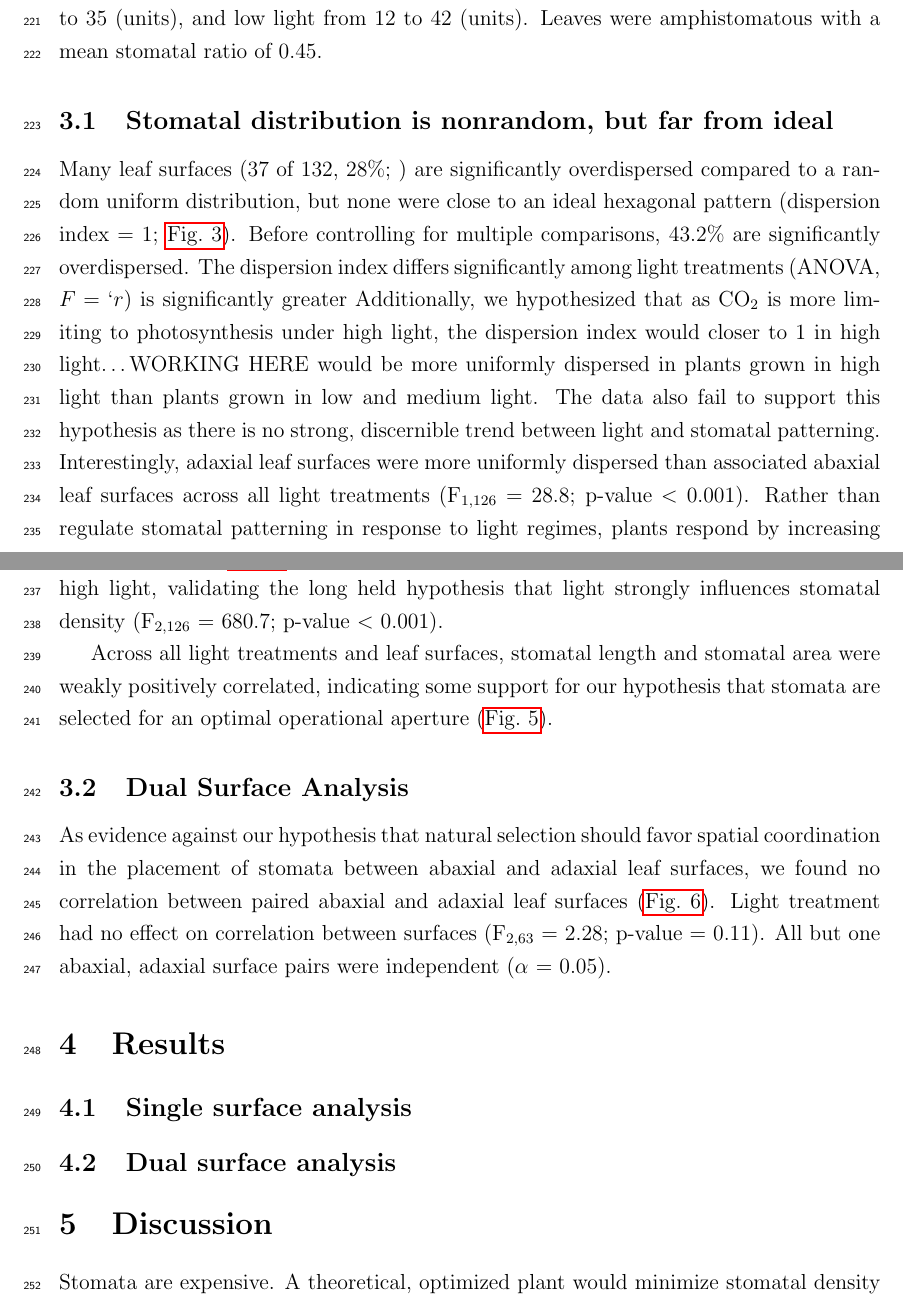
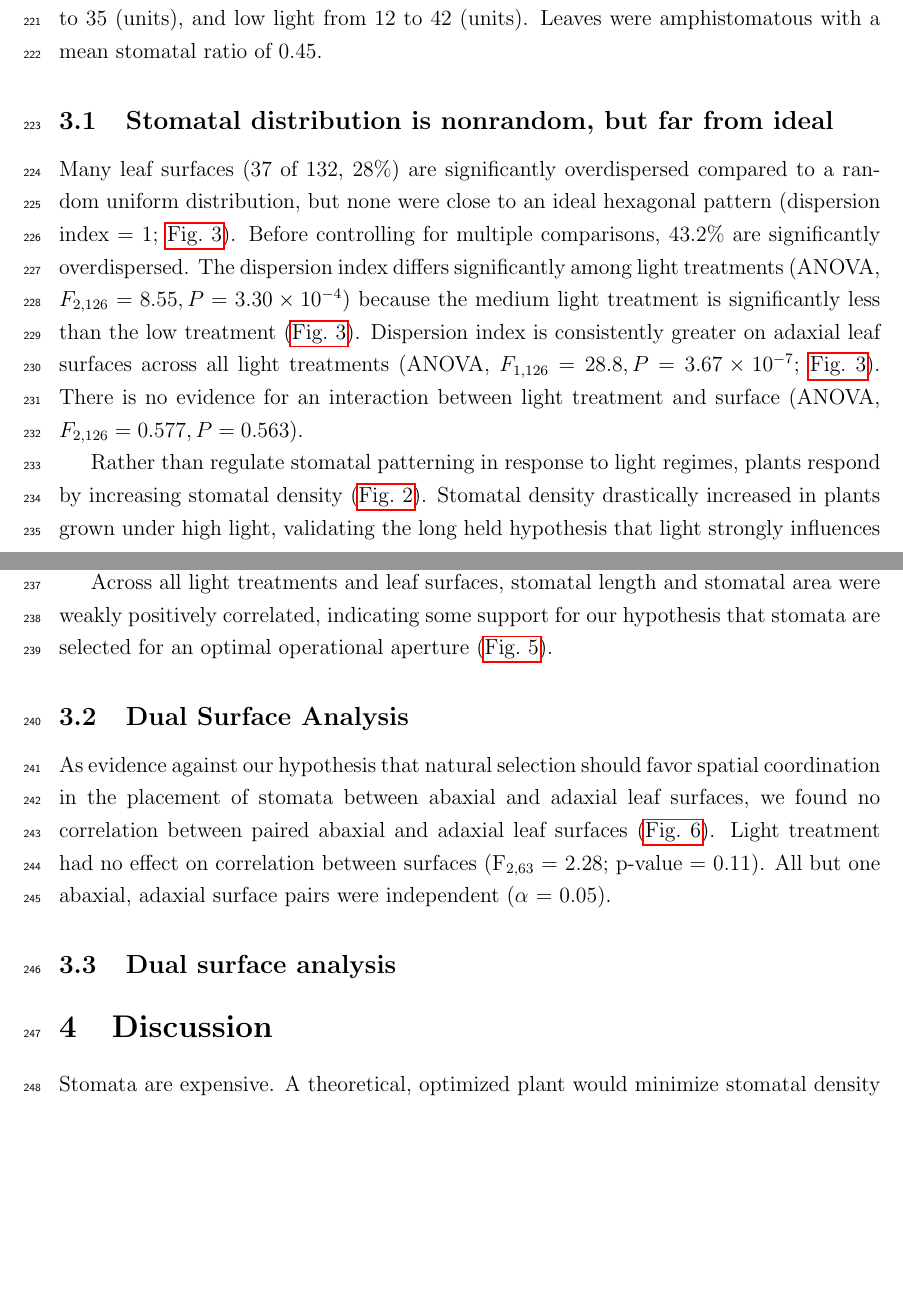
Before and after one commit to cdmuir/stomata-spacing, a LaTeX paper (ms/ms.tex): two parts of pages 7 and 8 of 25, joined at a grey line, cut so that both start at the same text, the shorter picture padded with empty space. Compiled offline with pdfLaTeX.

Commit message:
added f statistics for single surface ANOVA results to ms

```diff
--- a/ms/ms.tex
+++ b/ms/ms.tex
@@ -580,7 +580,7 @@ ratio of 0.45.
 
 \begin{figure}[ht]
 \includegraphics[width = \textwidth]{figures/density.pdf}
-\caption{Stomatal density is higher in \textit{A. thaliana} plants grown under high light conditions. We determined statistical significance between light treatments using Tukey's post-hoc tests. $^*~0.05 > P \ge 0.01; ^{**}~0.01 > P \ge 0.001; ^{***}~0.0001 > P \ge 0.0001; ^{***}~ P <0.0001$.}
+\caption{Stomatal density is higher in \textit{A. thaliana} plants grown under high light conditions. We determined statistical significance between light treatments using Tukey post-hoc tests. $^*~0.05 > P \ge 0.01; ^{**}~0.01 > P \ge 0.001; ^{***}~0.0001 > P \ge 0.0001; ^{***}~ P <0.0001$.}
 \label{fig:density}
 \end{figure}
 
@@ -588,21 +588,27 @@ ratio of 0.45.
 \subsection{Stomatal distribution is nonrandom, but far from
 ideal}\label{stomatal-distribution-is-nonrandom-but-far-from-ideal}}
 
-Many leaf surfaces (37 of 132, 28\%; ) are significantly overdispersed
+Many leaf surfaces (37 of 132, 28\%) are significantly overdispersed
 compared to a random uniform distribution, but none were close to an
 ideal hexagonal pattern (dispersion index = 1;
 \autoref{fig:single-surface}). Before controlling for multiple
 comparisons, 43.2\% are significantly overdispersed. The dispersion
-index differs significantly among light treatments (ANOVA, \(F = `r\))
-is significantly greater Additionally, we hypothesized that as CO\(_2\)
-is more limiting to photosynthesis under high light, the dispersion
-index would closer to 1 in high light\ldots WORKING HERE would be more
-uniformly dispersed in plants grown in high light than plants grown in
-low and medium light. The data also fail to support this hypothesis as
-there is no strong, discernible trend between light and stomatal
-patterning. Interestingly, adaxial leaf surfaces were more uniformly
-dispersed than associated abaxial leaf surfaces across all light
-treatments (F\(_\text{1,126}\) = 28.8; p-value \textless{} 0.001).
+index differs significantly among light treatments (ANOVA,
+\(F_{2,126} = 8.55, P = 3.30 \times 10^{-4}\)) because the medium light
+treatment is significantly less than the low treatment
+(\autoref{fig:single-surface}). Dispersion index is consistently greater
+on adaxial leaf surfaces across all light treatments (ANOVA,
+\(F_{1,126} = 28.8, P = 3.67 \times 10^{-7}\);
+\autoref{fig:single-surface}). There is no evidence for an interaction
+between light treatment and surface (ANOVA,
+\(F_{2,126} = 0.577, P = 0.563\)).
+
+\begin{figure}[ht]
+\includegraphics[width=\textwidth]{figures/single-surface.pdf}
+\caption{Stomata are more dispersed than expected under the null model of uniform random position (dispersion index = 0) but far from a distribution that maximizes distance between stomata (dispersion index = 1). We determined statistical significance between light treatments using Tukey post-hoc tests. $^*~0.05 > P \ge 0.01; ^{**}~0.01 > P \ge 0.001; ^{***}~0.0001 > P \ge 0.0001; ^{***}~ P <0.0001$.}
+\label{fig:single-surface}
+\end{figure}
+
 Rather than regulate stomatal patterning in response to light regimes,
 plants respond by increasing stomatal density (\autoref{fig:density}).
 Stomatal density drastically increased in plants grown under high light,
@@ -625,18 +631,6 @@ and adaxial leaf surfaces (\autoref{fig:dual-surface}). Light treatment
 had no effect on correlation between surfaces (F\(_\text{2,63}\) = 2.28;
 p-value = 0.11). All but one abaxial, adaxial surface pairs were
 independent (\(\alpha\) = 0.05).
-
-\hypertarget{results-1}{%
-\section{Results}\label{results-1}}
-
-\hypertarget{single-surface-analysis}{%
-\subsection{Single surface analysis}\label{single-surface-analysis}}
-
-\begin{figure}[ht]
-\includegraphics[width=\textwidth]{figures/single-surface.pdf}
-\caption{Stomata are more dispersed than expected under the null model of uniform random position (dispersion index = 0) but far from a distribution that maximizes distance between stomata (dispersion index = 1). Significant differences between light treatments are indicated by asterisks according to analysis of variance followed by a post-hoc tukey honest significant difference test ($\alpha$ = 0.05).}
-\label{fig:single-surface}
-\end{figure}
 
 \begin{figure}[ht]
 \includegraphics[width = \textwidth]{figures/tessellation-example.pdf}
```
Also changed, not shown: ms/ms.pdf, 6 other files.
